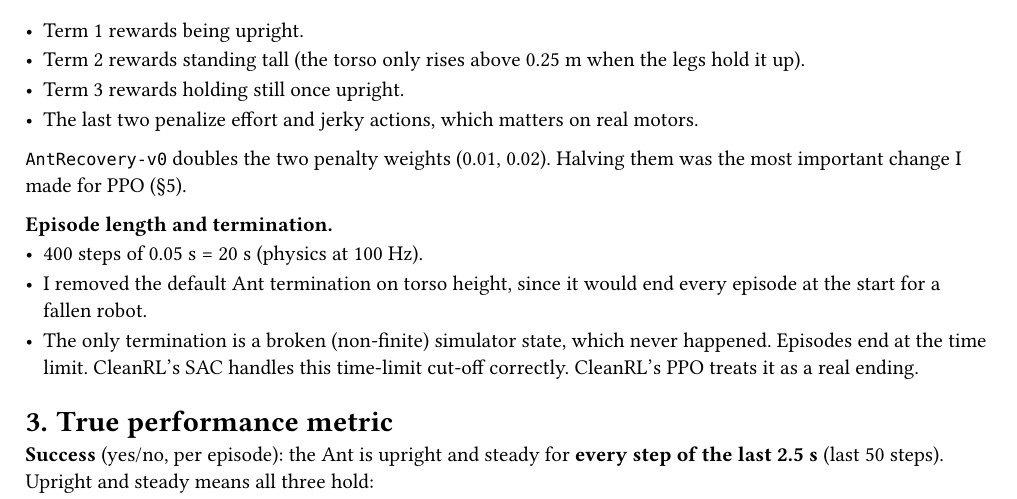
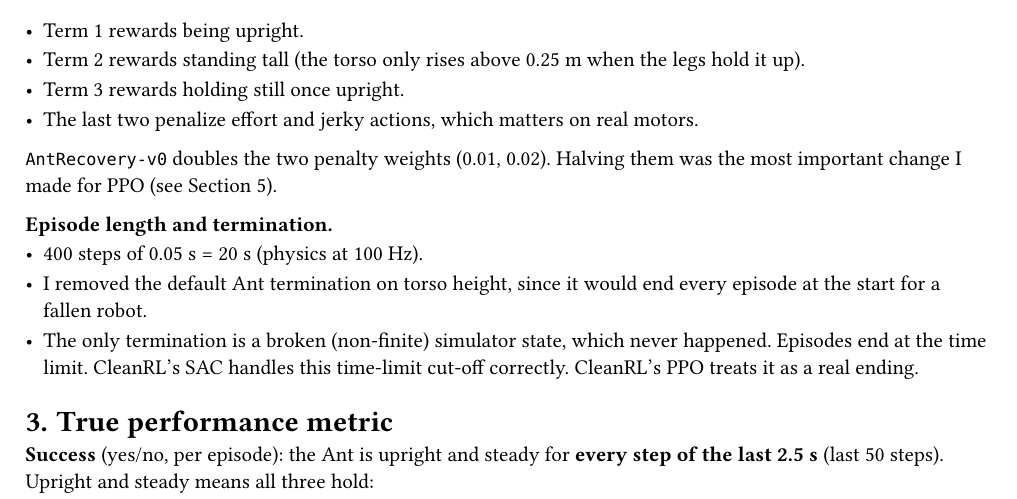
Before and after one commit to msritian/robot-recovery, a Typst document (report/report.typ): part of page 2 of 7, cut so that both start at the same text. The pictures show the PDF file report/report.pdf that the author committed with the source.

Commit message:
Report: spell out section reference

```diff
--- a/report/report.typ
+++ b/report/report.typ
@@ -86,7 +86,7 @@ $ r = ((c+1)/2)^2 + 0.5 dot "clip"((h - 0.25)/0.3, 0, 1) bb(1)[c > 0.7] + 0.5 do
 - The last two penalize effort and jerky actions, which matters on real motors.
 
 `AntRecovery-v0` doubles the two penalty weights (0.01, 0.02). Halving them was the most important change I made
-for PPO (§5).
+for PPO (see Section 5).
 
 *Episode length and termination.*
 - 400 steps of 0.05 s = 20 s (physics at 100 Hz).
```
Also changed, not shown: report/report.pdf.
